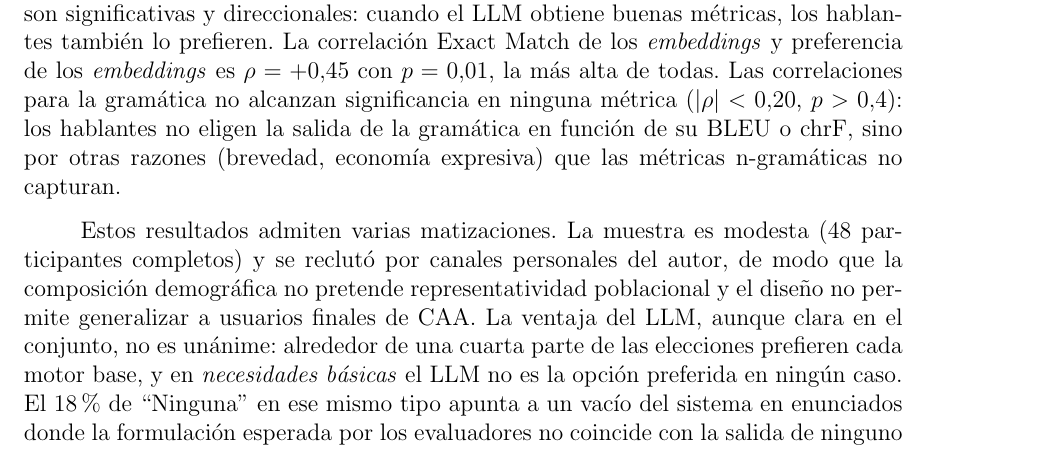
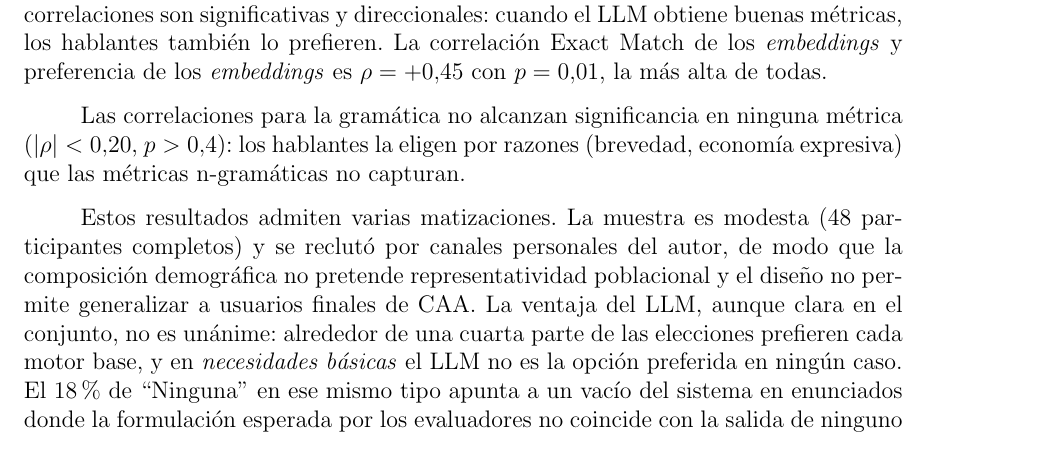
Before and after one commit to Lagaress/tfg-memory, a LaTeX document (main.tex, which reads sections/development/evaluacion-comparativa.tex): part of page 70 of 127, cut so that both start at the same text. Compiled offline with pdfLaTeX.

Commit message:
Split the metric-vs-preference paragraph into three
Split into method (overlapped items, Spearman correlation), engines
with significant correlation (LLM and embeddings) and grammar as the
contrasting case with no significant correlation. Drop the "no X,
sino Y" antithesis from the grammar sentence and let the why-clause
stand on its own.

Co-Authored-By: Claude Opus 4.7 (1M context) <noreply@anthropic.com>

```diff
--- a/sections/development/evaluacion-comparativa.tex
+++ b/sections/development/evaluacion-comparativa.tex
@@ -451,7 +451,11 @@ Necesidades básicas & 99 & 0\% & 39\% & 42\% & 18\% \\
 
 En el conjunto, ``Ninguna de las anteriores'' se sitúa en el 8,7\%, pero concentra su peso en dos tipos concretos: \textit{necesidades básicas} (18\%) y \textit{acciones cotidianas} (13\%). En \textit{descripciones} ningún evaluador marcó esta opción. El patrón sugiere que los tipos con mayor ``Ninguna'' señalan dominios donde el conjunto de las tres técnicas falla con más frecuencia ante los evaluadores.
 
-Para contrastar métricas automáticas y preferencia humana se aprovechan los ítems solapados entre las dos encuestas (30 de los 44 de naturalidad aparecen en el \textit{golden standard}). Sobre ese subconjunto se calcula la correlación de Spearman entre la tasa de preferencia por técnica y las métricas automáticas de esa técnica. La correlación chrF del LLM y preferencia del LLM es $\rho = +0{,}37$ con $p = 0{,}04$, la correlación BERTScore del LLM y preferencia del LLM es $\rho = +0{,}37$ con $p = 0{,}05$, y la correlación Exact Match del LLM y preferencia del LLM es $\rho = +0{,}38$ con $p = 0{,}04$. Las correlaciones son significativas y direccionales: cuando el LLM obtiene buenas métricas, los hablantes también lo prefieren. La correlación Exact Match de los \textit{embeddings} y preferencia de los \textit{embeddings} es $\rho = +0{,}45$ con $p = 0{,}01$, la más alta de todas. Las correlaciones para la gramática no alcanzan significancia en ninguna métrica ($|\rho| < 0{,}20$, $p > 0{,}4$): los hablantes no eligen la salida de la gramática en función de su BLEU o chrF, sino por otras razones (brevedad, economía expresiva) que las métricas n-gramáticas no capturan.
+Para contrastar métricas automáticas y preferencia humana se aprovechan los ítems solapados entre las dos encuestas (30 de los 44 de naturalidad aparecen en el \textit{golden standard}). Sobre ese subconjunto se calcula la correlación de Spearman entre la tasa de preferencia por técnica y las métricas automáticas de esa técnica.
+
+La correlación chrF del LLM y preferencia del LLM es $\rho = +0{,}37$ con $p = 0{,}04$, la correlación BERTScore del LLM y preferencia del LLM es $\rho = +0{,}37$ con $p = 0{,}05$, y la correlación Exact Match del LLM y preferencia del LLM es $\rho = +0{,}38$ con $p = 0{,}04$. Las correlaciones son significativas y direccionales: cuando el LLM obtiene buenas métricas, los hablantes también lo prefieren. La correlación Exact Match de los \textit{embeddings} y preferencia de los \textit{embeddings} es $\rho = +0{,}45$ con $p = 0{,}01$, la más alta de todas.
+
+Las correlaciones para la gramática no alcanzan significancia en ninguna métrica ($|\rho| < 0{,}20$, $p > 0{,}4$): los hablantes la eligen por razones (brevedad, economía expresiva) que las métricas n-gramáticas no capturan.
 
 Estos resultados admiten varias matizaciones. La muestra es modesta (48 participantes completos) y se reclutó por canales personales del autor, de modo que la composición demográfica no pretende representatividad poblacional y el diseño no permite generalizar a usuarios finales de CAA. La ventaja del LLM, aunque clara en el conjunto, no es unánime: alrededor de una cuarta parte de las elecciones prefieren cada motor base, y en \textit{necesidades básicas} el LLM no es la opción preferida en ningún caso. El 18\% de ``Ninguna'' en ese mismo tipo apunta a un vacío del sistema en enunciados donde la formulación esperada por los evaluadores no coincide con la salida de ninguno de los tres motores.
 
```
